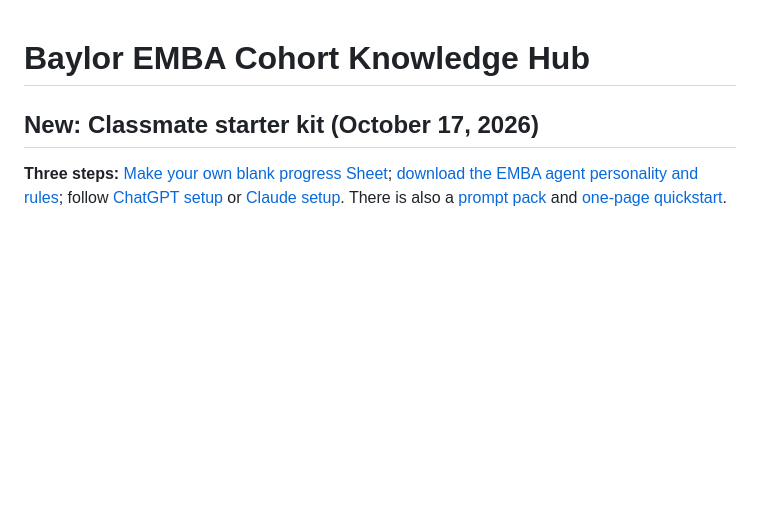
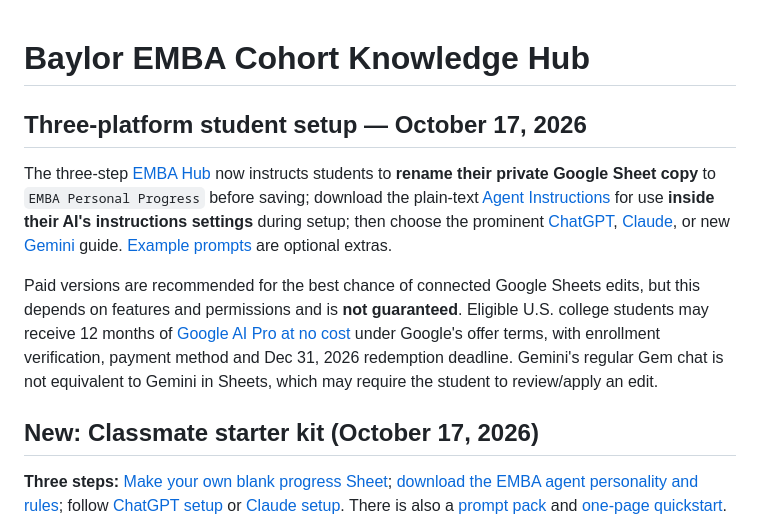
Before and after one commit to martinperrinemp/baylor-emba-hub, a Markdown page: README.md, the part around the change. GitHub-like rendering; blank space fills up the shorter version.

Commit message:
Record three-platform onboarding and Google AI student promotion terms

```diff
--- a/README.md
+++ b/README.md
@@ -1,4 +1,12 @@
 # Baylor EMBA Cohort Knowledge Hub
+
+## Three-platform student setup — October 17, 2026
+
+The three-step [EMBA Hub](https://baylor-emba-proposals.martin-perrine-mp.workers.dev/) now instructs students to **rename their private Google Sheet copy** to `EMBA Personal Progress` before saving; download the plain-text [Agent Instructions](cloudflare/public/downloads/EMBA-Agent-Instructions.txt) for use **inside their AI's instructions settings** during setup; then choose the prominent [ChatGPT](docs/SETUP-CHATGPT.md), [Claude](docs/SETUP-CLAUDE.md), or new [Gemini](docs/SETUP-GEMINI.md) guide. [Example prompts](cloudflare/public/downloads/EMBA-Common-Prompts.txt) are optional extras.
+
+Paid versions are recommended for the best chance of connected Google Sheets edits, but this depends on features and permissions and is **not guaranteed**. Eligible U.S. college students may receive 12 months of [Google AI Pro at no cost](https://gemini.google/us/students/) under Google's offer terms, with enrollment verification, payment method and Dec 31, 2026 redemption deadline. Gemini's regular Gem chat is not equivalent to Gemini in Sheets, which may require the student to review/apply an edit.
+
+
 
 ## New: Classmate starter kit (October 17, 2026)
 
```
